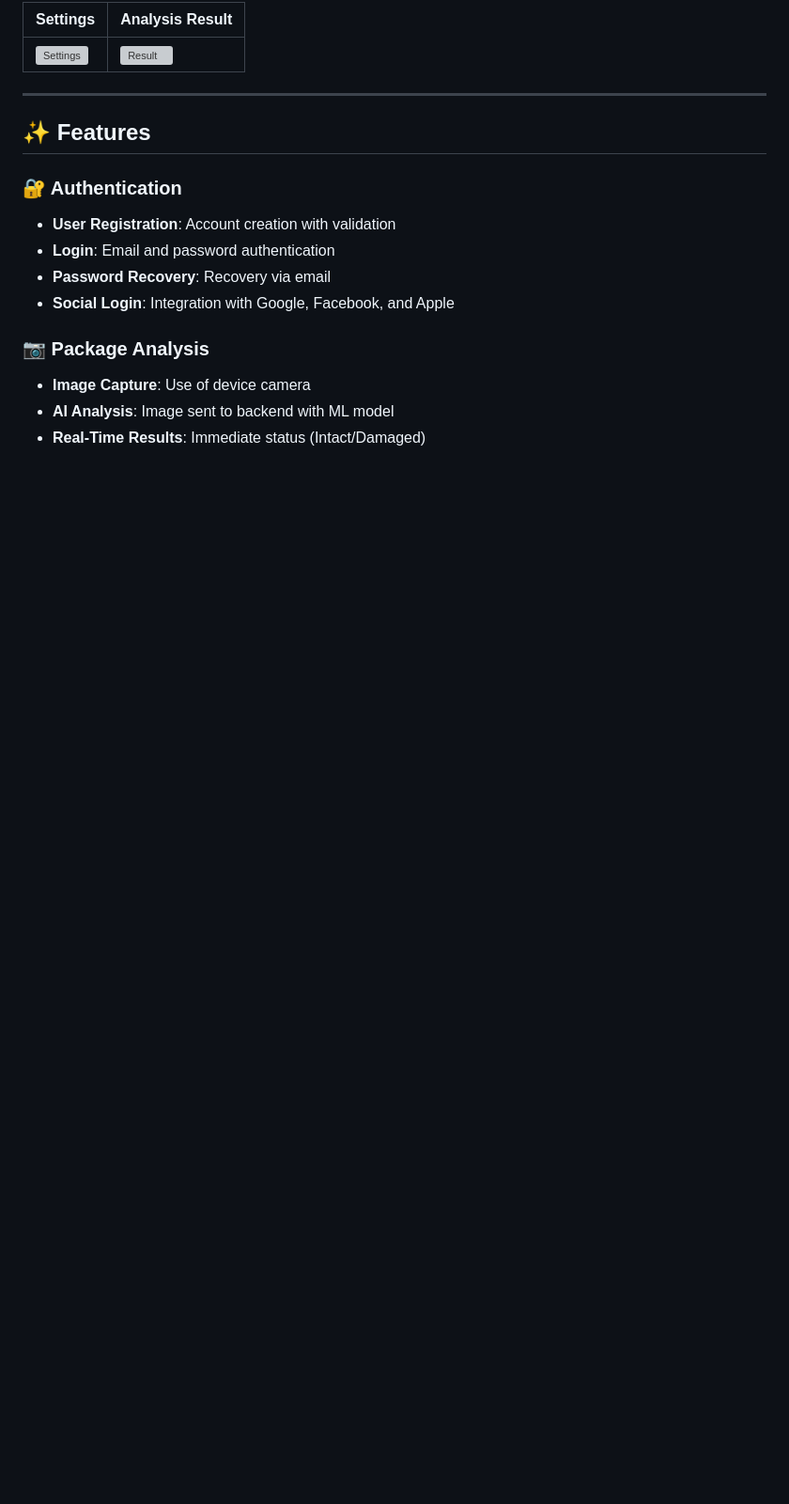
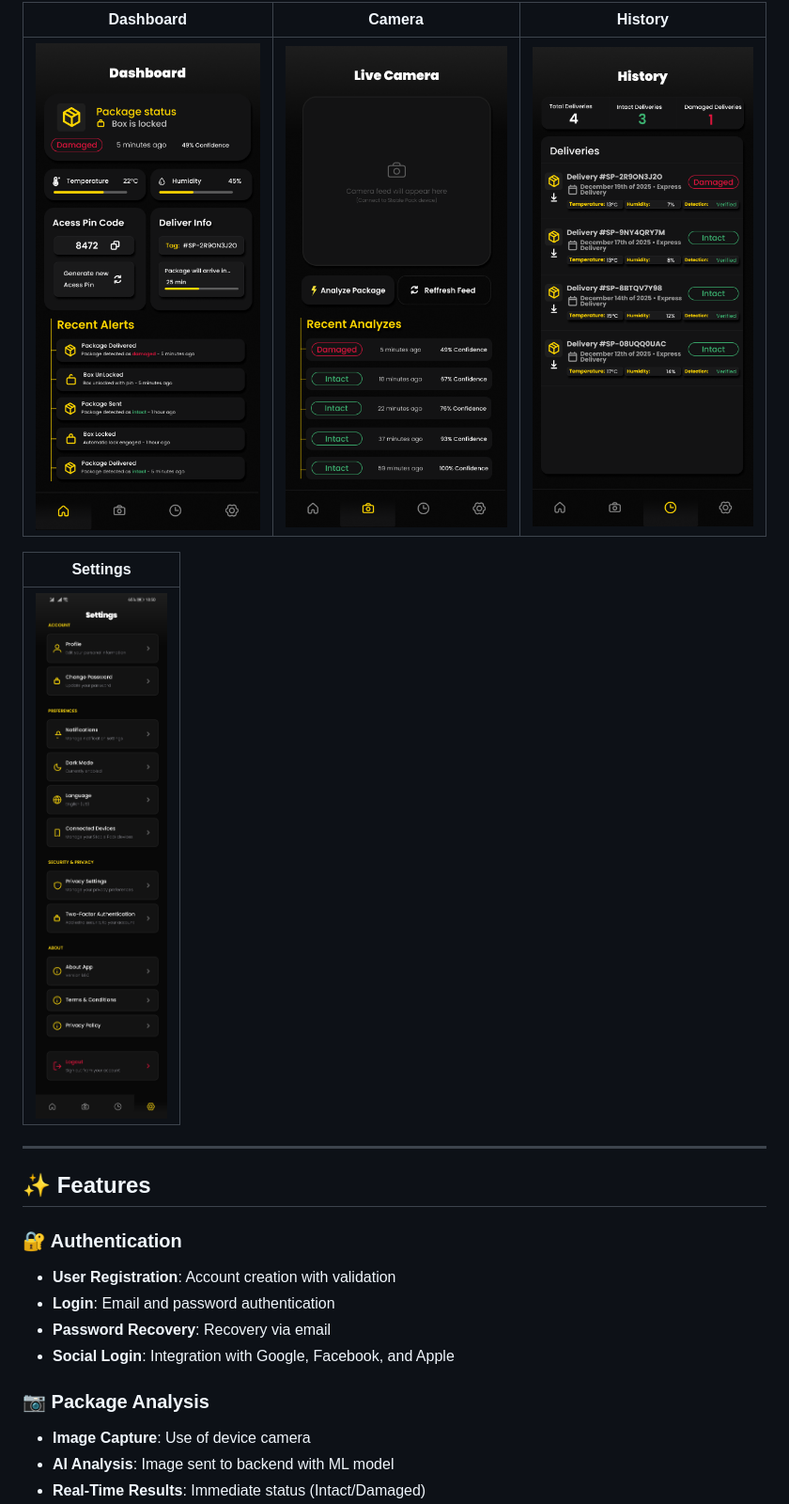
Before and after one commit to Marcos-exe/StablePack_mobileapp, a Markdown page: README.md, the part around one of its changes. Shown at 94% size. Rendered like a GitHub page; blank space fills up the shorter version; grey boxes are pictures that could not be loaded.

```diff
--- a/README.md
+++ b/README.md
@@ -66,7 +66,11 @@ Main app screens:
 
-| Settings | Analysis Result |
-|----------|-----------------|
-| ![Settings](./screenshots/settings.png) | ![Result](./screenshots/analysis-result.png) |
+| Dashboard | Camera | History |
+|------------|--------|---------|
+| ![Dashboard](./assets/screenshots/DashboardClient.png) | ![Camera](./assets/screenshots/Camera.png) | ![History](./assets/screenshots/HistoryFeedFilled.png) |
+
+| Settings |
+|----------|
+| ![Settings](./assets/screenshots/Settings.jpg) |
 
 ---
 
```
Also changed, not shown: other parts of README.md (+6 -6 lines).
